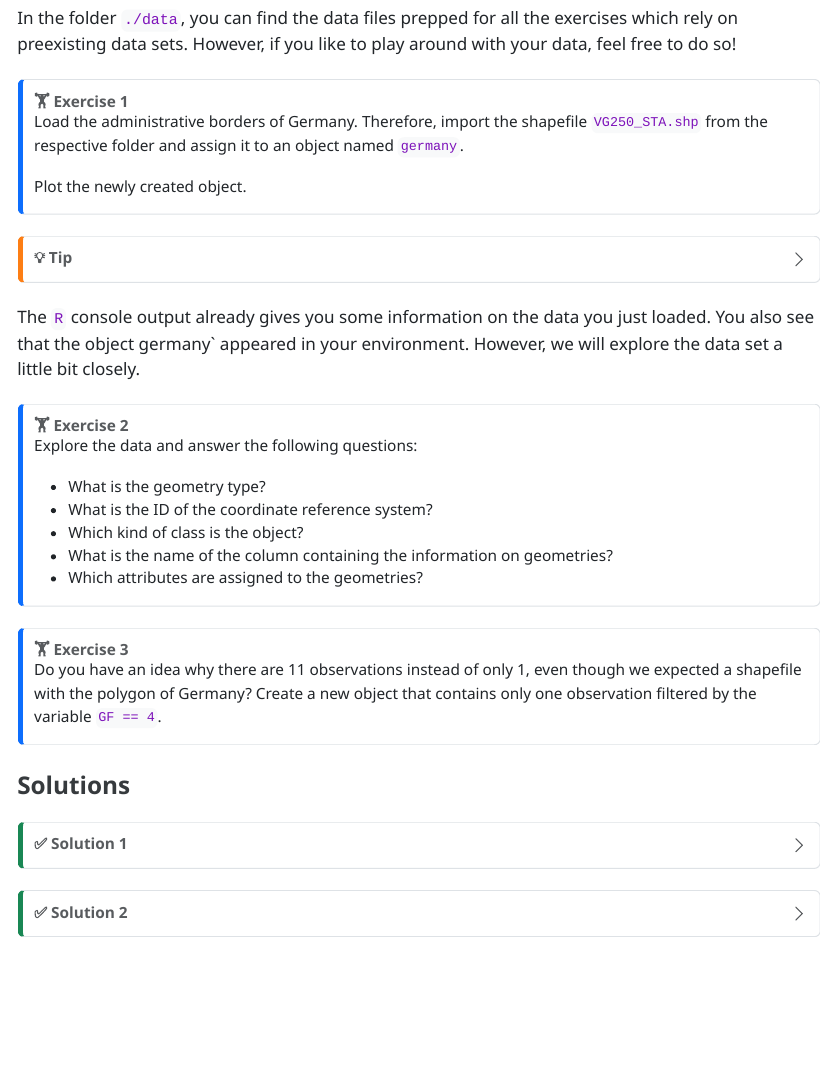
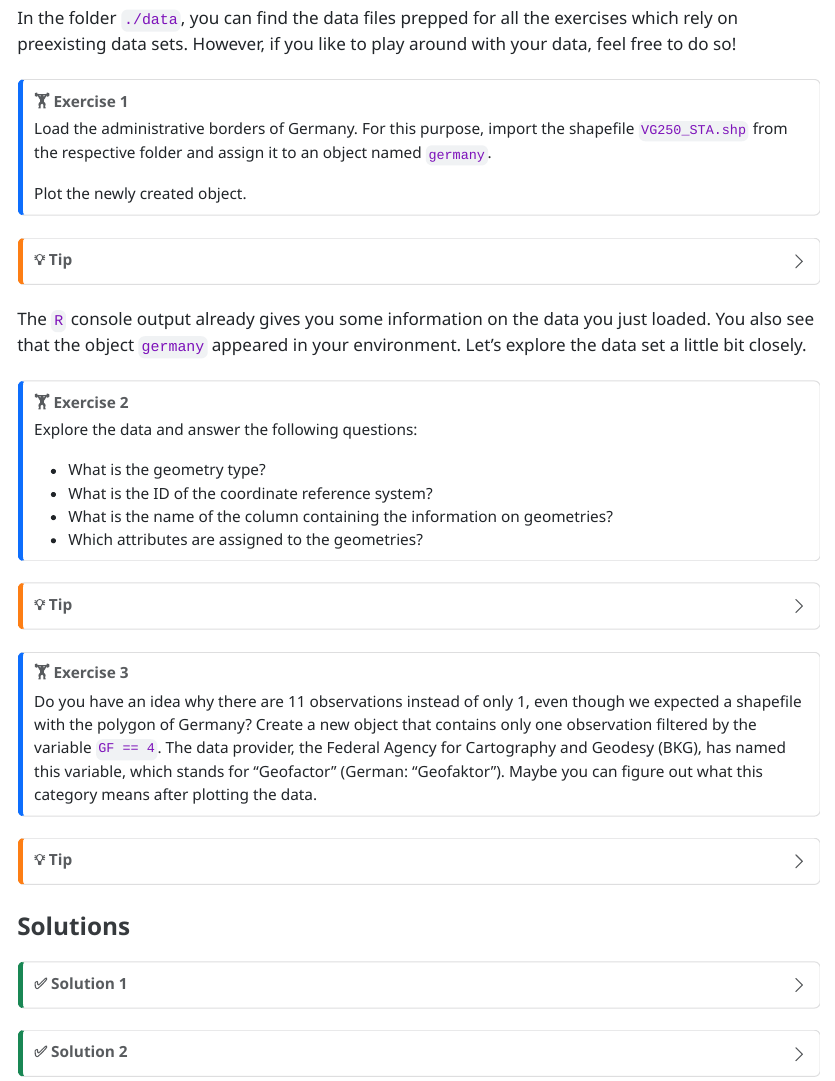
Before and after one commit to StefanJuenger/gesis-workshop-geospatial-techniques-R-2026, a Quarto document (_ignore/exercises/2_1_Import_Vector_Data.qmd): the page in a window 1100 px wide, from 310 px down. The pictures show the output file _ignore/exercises/2_1_Import_Vector_Data.html that the author committed with the source, opened offline.

Commit message:
added some hints to the exercise

```diff
--- a/_ignore/exercises/2_1_Import_Vector_Data.qmd
+++ b/_ignore/exercises/2_1_Import_Vector_Data.qmd
@@ -22,7 +22,7 @@ In the folder `./data`, you can find the data files prepped for all the exercise
 ::: callout-note
 ## 🏋 Exercise 1
 
-Load the administrative borders of Germany. Therefore, import the shapefile `VG250_STA.shp` from the respective folder and assign it to an object named `germany`.
+Load the administrative borders of Germany. For this purpose, import the shapefile `VG250_STA.shp` from the respective folder and assign it to an object named `germany`.
 
 Plot the newly created object.
 :::
@@ -33,7 +33,7 @@ Plot the newly created object.
 Don't forget to load the packages `sf` and set your working directory before starting this exercise.
 :::
 
-The `R` console output already gives you some information on the data you just loaded. You also see that the object germany\` appeared in your environment. However, we will explore the data set a little bit closely.
+The `R` console output already gives you some information on the data you just loaded. You also see that the object `germany` appeared in your environment. Let's explore the data set a little bit closely.
 
 ::: callout-note
 ## 🏋 Exercise 2
@@ -42,6 +42,5 @@ Explore the data and answer the following questions:
 
 -   What is the geometry type?
 -   What is the ID of the coordinate reference system?
--   Which kind of class is the object?
 -   What is the name of the column containing the information on geometries?
 -   Which attributes are assigned to the geometries?
@@ -50,7 +55,13 @@ Explore the data and answer the following questions:
 ::: callout-note
 ## 🏋 Exercise 3
 
-Do you have an idea why there are 11 observations instead of only 1, even though we expected a shapefile with the polygon of Germany? Create a new object that contains only one observation filtered by the variable `GF == 4`.
+Do you have an idea why there are 11 observations instead of only 1, even though we expected a shapefile with the polygon of Germany? Create a new object that contains only one observation filtered by the variable `GF == 4`. The data provider, the Federal Agency for Cartography and Geodesy (BKG), has named this variable, which stands for "Geofactor" (German: "Geofaktor"). Maybe you can figure out what this category means after plotting the data.
+:::
+
+::: {.callout-caution collapse="true"}
+## 💡 Tip
+
+You can apply standard `R` procedures to filter data, such as `dplry`'s `filter()` command.
 :::
 
 ### Solutions
```
Also changed, not shown: _ignore/exercises/2_1_Import_Vector_Data.html, _ignore/exercises/2_1_Import_Vector_Data.qmd (8 more changed lines).
